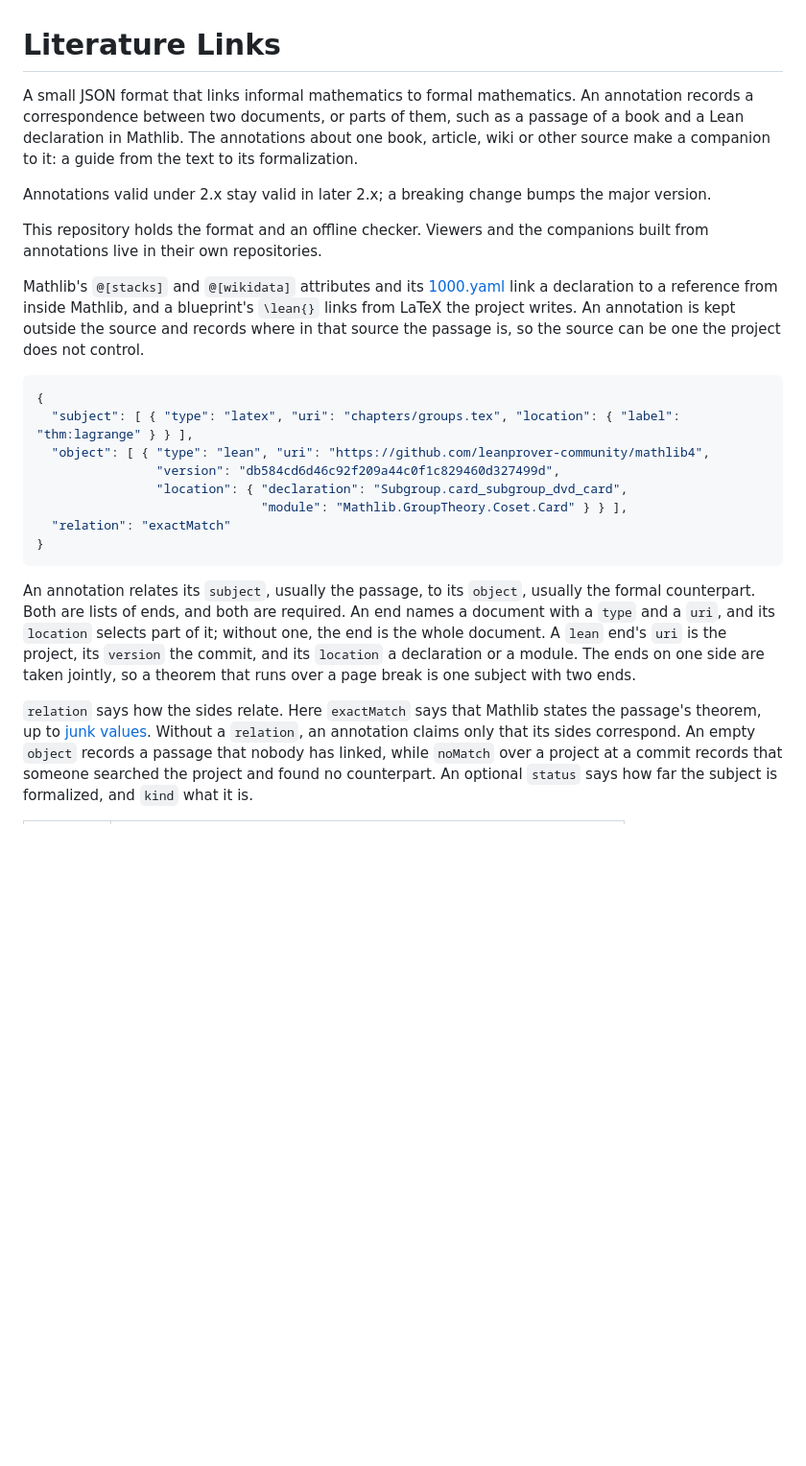
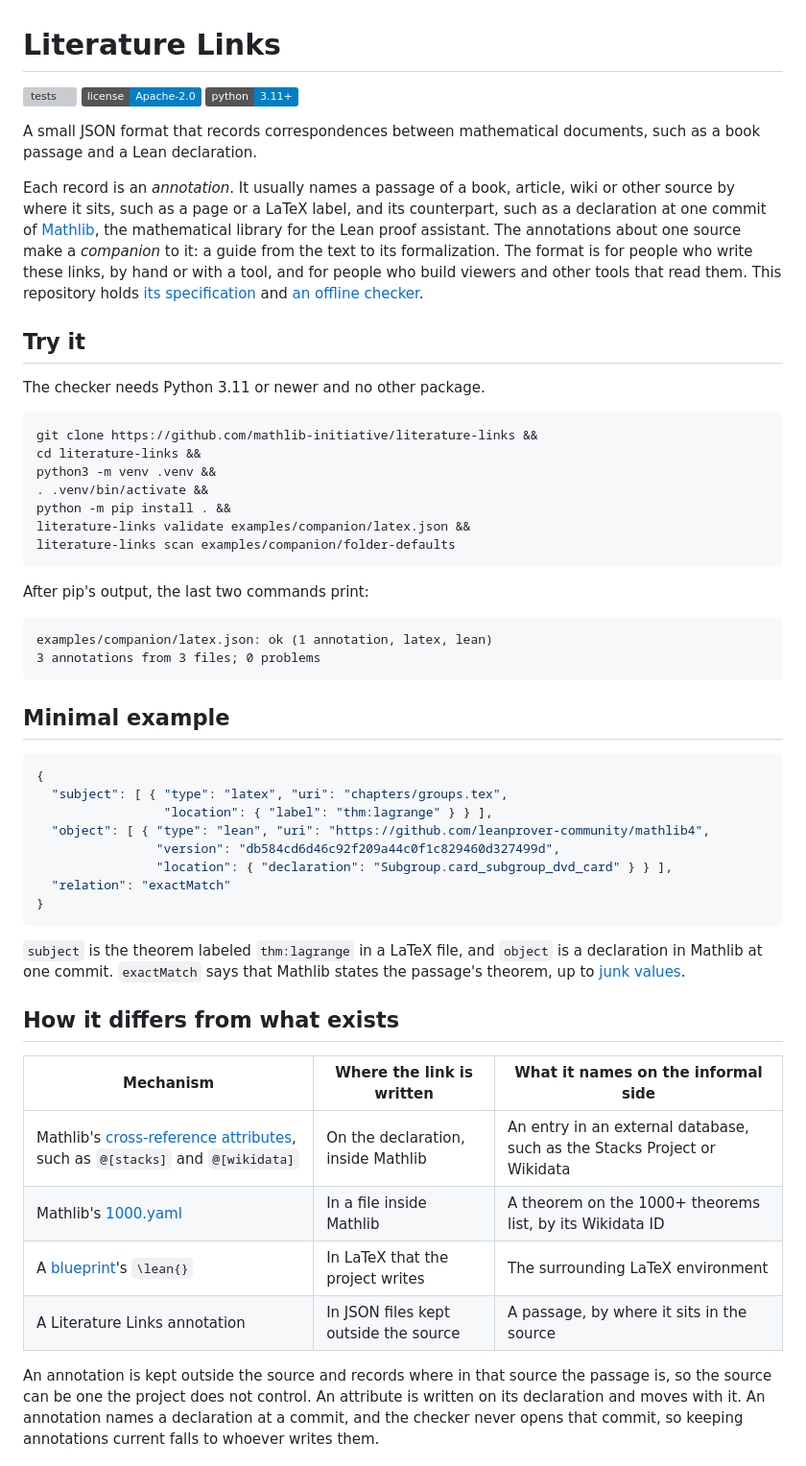
Before and after one commit to mathlib-initiative/literature-links, a Markdown page: README.md, the part around one of its changes. Shown at 96% size. Rendered like a GitHub page; badges without logos; blank space fills up the shorter version; grey boxes are pictures that could not be loaded.

````diff
--- a/README.md
+++ b/README.md
@@ -1,47 +1,72 @@
 # Literature Links
 
-A small JSON format that links informal mathematics to formal mathematics. An
-annotation records a correspondence between two documents, or parts of them,
-such as a passage of a book and a Lean declaration in Mathlib. The annotations
-about one book, article, wiki or other source make a companion to it: a guide
-from the text to its formalization.
+[![tests](https://github.com/mathlib-initiative/literature-links/actions/workflows/tests.yml/badge.svg)](https://github.com/mathlib-initiative/literature-links/actions/workflows/tests.yml)
+[![License: Apache-2.0](https://img.shields.io/badge/license-Apache--2.0-blue)](LICENSE)
+[![Python 3.11+](https://img.shields.io/badge/python-3.11%2B-blue)](pyproject.toml)
 
-Annotations valid under 2.x stay valid in later 2.x; a breaking change bumps the
-major version.
+A small JSON format that records correspondences between mathematical documents,
+such as a book passage and a Lean declaration.
 
-This repository holds the format and an offline checker. Viewers and the
-companions built from annotations live in their own repositories.
+Each record is an *annotation*. It usually names a passage of a book, article,
+wiki or other source by where it sits, such as a page or a LaTeX label, and its
+counterpart, such as a declaration at one commit of
+[Mathlib](https://github.com/leanprover-community/mathlib4), the mathematical
+library for the Lean proof assistant. The annotations about one source make a
+*companion* to it: a guide from the text to its formalization. The format is for
+people who write these links, by hand or with a tool, and for people who build
+viewers and other tools that read them. This repository holds
+[its specification](docs/companion.md) and [an offline checker](docs/tools.md).
 
-Mathlib's `@[stacks]` and `@[wikidata]` attributes and its
-[1000.yaml](https://github.com/leanprover-community/mathlib4/blob/db584cd6d46c92f209a44c0f1c829460d327499d/docs/1000.yaml)
-link a declaration to a reference from inside Mathlib, and a blueprint's
-`\lean{}` links from LaTeX the project writes. An annotation is kept outside the
-source and records where in that source the passage is, so the source can be one
-the project does not control.
+## Try it
+
+The checker needs Python 3.11 or newer and no other package.
+
+```sh
+git clone https://github.com/mathlib-initiative/literature-links &&
+cd literature-links &&
+python3 -m venv .venv &&
+. .venv/bin/activate &&
+python -m pip install . &&
+literature-links validate examples/companion/latex.json &&
+literature-links scan examples/companion/folder-defaults
+```
+
+After pip's output, the last two commands print:
+
+```text
+examples/companion/latex.json: ok (1 annotation, latex, lean)
+3 annotations from 3 files; 0 problems
+```
+
+## Minimal example
 
 ```json
 {
-  "subject": [ { "type": "latex", "uri": "chapters/groups.tex", "location": { "label": "thm:lagrange" } } ],
+  "subject": [ { "type": "latex", "uri": "chapters/groups.tex",
+                 "location": { "label": "thm:lagrange" } } ],
   "object": [ { "type": "lean", "uri": "https://github.com/leanprover-community/mathlib4",
                 "version": "db584cd6d46c92f209a44c0f1c829460d327499d",
-                "location": { "declaration": "Subgroup.card_subgroup_dvd_card",
-                              "module": "Mathlib.GroupTheory.Coset.Card" } } ],
+                "location": { "declaration": "Subgroup.card_subgroup_dvd_card" } } ],
   "relation": "exactMatch"
 }
 ```
 
-An annotation relates its `subject`, usually the passage, to its `object`,
-usually the formal counterpart. Both are lists of ends, and both are required.
-An end names a document with a `type` and a `uri`, and its `location` selects
-part of it; without one, the end is the whole document. A `lean` end's `uri`
-is the project, its `version` the commit, and its `location` a declaration or a
-module. The ends on one side are taken jointly, so a theorem that runs over a
-page break is one subject with two ends.
+`subject` is the theorem labeled `thm:lagrange` in a LaTeX file, and `object` is
+a declaration in Mathlib at one commit. `exactMatch` says that Mathlib states
+the passage's theorem, up to [junk values](docs/companion.md#relation).
 
-`relation` says how the sides relate. Here `exactMatch` says that Mathlib states
-the passage's theorem, up to [junk values](docs/companion.md#relation). Without
-a `relation`, an annotation claims only that its sides correspond. An empty
-`object` records a passage that nobody has linked, while `noMatch` over a
-project at a commit records that someone searched the project and found no
-counterpart. An optional `status` says how far the subject is formalized, and
-`kind` what it is.
+## How it differs from what exists
+
+| Mechanism | Where the link is written | What it names on the informal side |
+|---|---|---|
+| Mathlib's [cross-reference attributes](https://github.com/leanprover-community/mathlib4/blob/db584cd6d46c92f209a44c0f1c829460d327499d/Mathlib/Tactic/CrossRefAttribute.lean), such as `@[stacks]` and `@[wikidata]` | On the declaration, inside Mathlib | An entry in an external database, such as the Stacks Project or Wikidata |
+| Mathlib's [1000.yaml](https://github.com/leanprover-community/mathlib4/blob/db584cd6d46c92f209a44c0f1c829460d327499d/docs/1000.yaml) | In a file inside Mathlib | A theorem on the 1000+ theorems list, by its Wikidata ID |
+| A [blueprint](https://github.com/PatrickMassot/leanblueprint)'s `\lean{}` | In LaTeX that the project writes | The surrounding LaTeX environment |
+| A Literature Links annotation | In JSON files kept outside the source | A passage, by where it sits in the source |
+
+An annotation is kept outside the source and records where in that source the
+passage is, so the source can be one the project does not control. An attribute
+is written on its declaration and moves with it. An annotation names a
+declaration at a commit, and the checker never opens that commit, so keeping
+annotations current falls to whoever writes them.
+
````
Also changed, not shown: other parts of README.md (+80 -34 lines).
